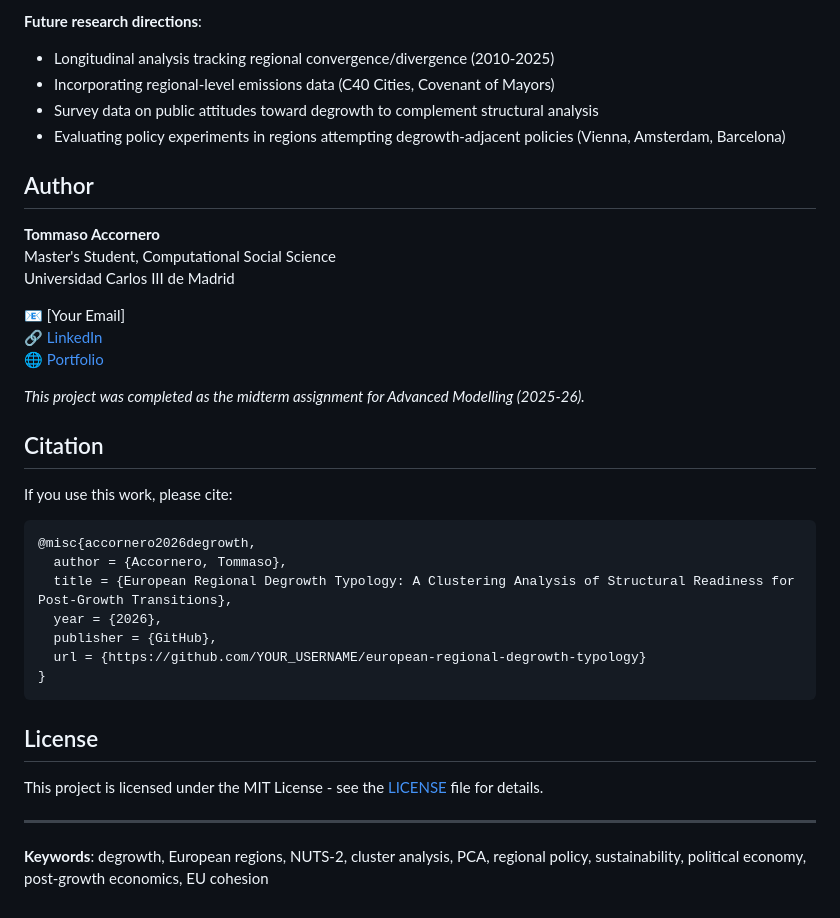
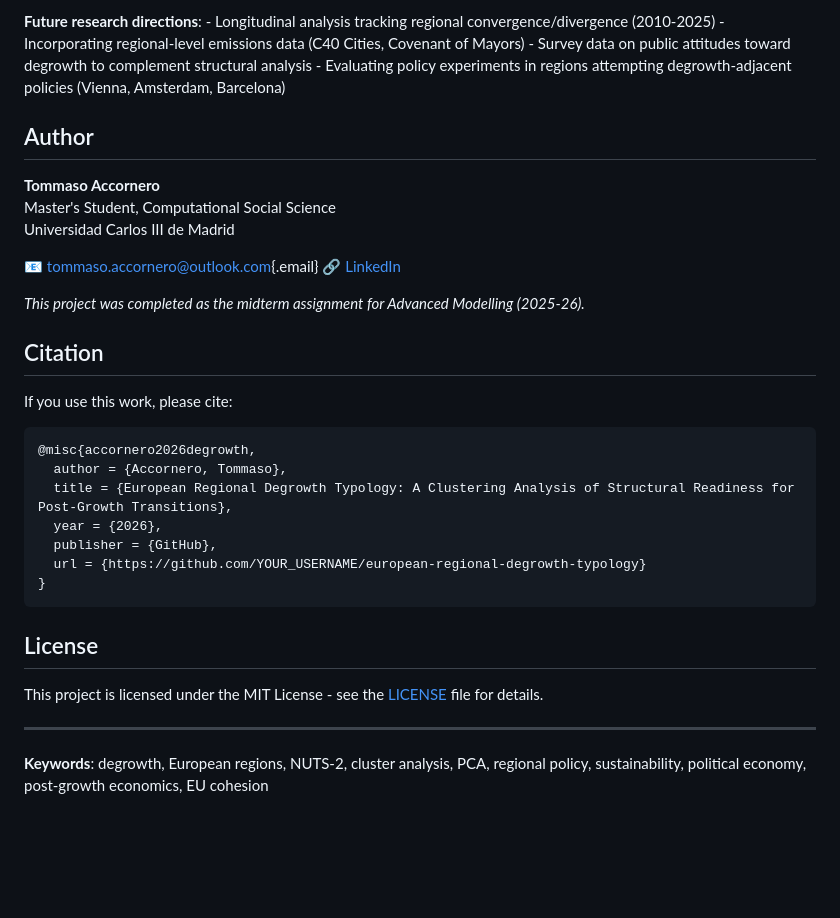
Before and after one commit to tommaso-accornero/european-regional-degrowth-typology, a Markdown page: README.md, the part around one of its changes. GitHub-like rendering; blank space fills up the shorter version.

````diff
--- a/README.md
+++ b/README.md
@@ -178,27 +237,29 @@ The analysis demonstrates that **uniform EU-wide degrowth policies would be inap
 
-**Future research directions**:
-- Longitudinal analysis tracking regional convergence/divergence (2010-2025)
-- Incorporating regional-level emissions data (C40 Cities, Covenant of Mayors)
-- Survey data on public attitudes toward degrowth to complement structural analysis
-- Evaluating policy experiments in regions attempting degrowth-adjacent policies (Vienna, Amsterdam, Barcelona)
+**Future research directions**: - Longitudinal analysis tracking
+regional convergence/divergence (2010-2025) - Incorporating
+regional-level emissions data (C40 Cities, Covenant of Mayors) - Survey
+data on public attitudes toward degrowth to complement structural
+analysis - Evaluating policy experiments in regions attempting
+degrowth-adjacent policies (Vienna, Amsterdam, Barcelona)
 
 ## Author
 
-**Tommaso Accornero**
-Master's Student, Computational Social Science
+**Tommaso Accornero**\
+Master's Student, Computational Social Science\
 Universidad Carlos III de Madrid
 
-📧 [Your Email]
-🔗 [LinkedIn](https://www.linkedin.com/in/YOUR_PROFILE)
-🌐 [Portfolio](https://YOUR_WEBSITE.com)
+📧
+[tommaso.accornero\@outlook.com](mailto:tommaso.accornero@outlook.com){.email}
+🔗 [LinkedIn](https://www.linkedin.com/in/tommaso-accornero-4084931a9/)
 
-*This project was completed as the midterm assignment for Advanced Modelling (2025-26).*
+*This project was completed as the midterm assignment for Advanced
+Modelling (2025-26).*
 
 ## Citation
 
 If you use this work, please cite:
 
-```bibtex
+``` bibtex
 @misc{accornero2026degrowth,
   author = {Accornero, Tommaso},
   title = {European Regional Degrowth Typology: A Clustering Analysis of Structural Readiness for Post-Growth Transitions},
@@ -210,8 +271,11 @@ If you use this work, please cite:
 
 ## License
 
-This project is licensed under the MIT License - see the [LICENSE](LICENSE) file for details.
+This project is licensed under the MIT License - see the
+[LICENSE](LICENSE) file for details.
 
----
+------------------------------------------------------------------------
 
-**Keywords**: degrowth, European regions, NUTS-2, cluster analysis, PCA, regional policy, sustainability, political economy, post-growth economics, EU cohesion
+**Keywords**: degrowth, European regions, NUTS-2, cluster analysis, PCA,
+regional policy, sustainability, political economy, post-growth
+economics, EU cohesion
````
Also changed, not shown: other parts of README.md (+116 -57 lines).
